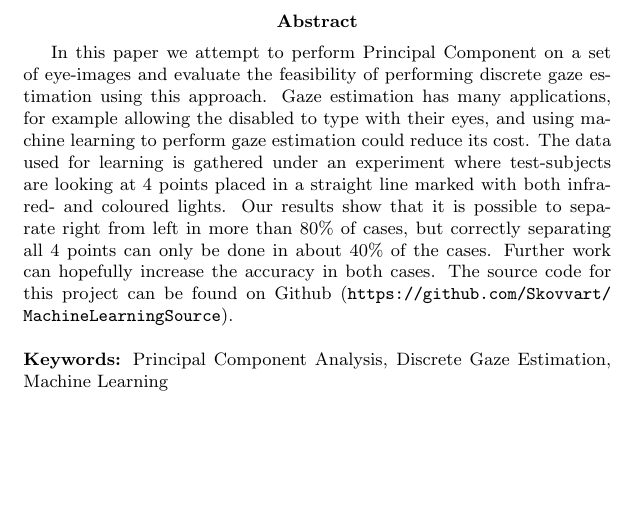
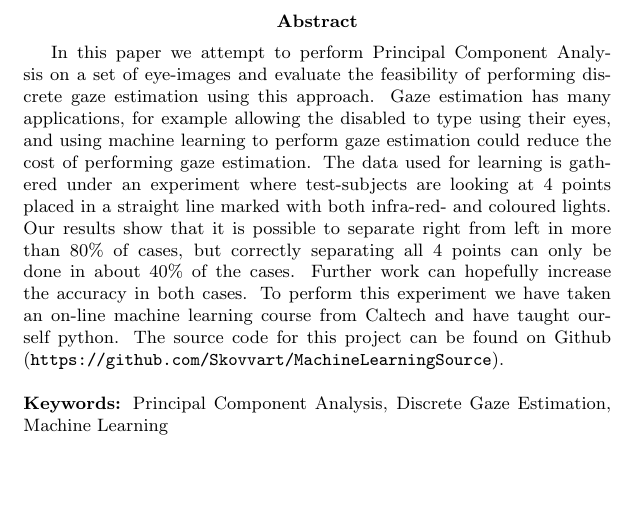
Before and after one commit to Skovvart/GazeEstimationMachineLearning, a LaTeX paper (Report.tex, which reads Abstract.tex): part of page 2 of 24, cut so that both start at the same text. Compiled offline with pdfLaTeX.

Commit message:
Some changes to abstract

```diff
--- a/Abstract.tex
+++ b/Abstract.tex
@@ -1,9 +1,17 @@
 \begin{abstract}
-In this paper we attempt to perform Principal Component on a set of eye-images and evaluate the feasibility of performing discrete gaze estimation using this approach.
-Gaze estimation has many applications, for example allowing the disabled to type with their eyes, and using machine learning to perform gaze estimation could reduce its cost.
+% State the problem
+%In this paper we attempt to classify which of 4 points an eye-image is looking at by using Principal Component Analysis.
+% Say why it’s an interesting problem
+%Gaze estimation has many applications, for example allowing the disabled to type with their eyes, and using machine learning to perform gaze estimation could reduce its cost.
+% Say what your solution achieves
+% Say what follows from your solution
+
+In this paper we attempt to perform Principal Component Analysis on a set of eye-images and evaluate the feasibility of performing discrete gaze estimation using this approach.
+Gaze estimation has many applications, for example allowing the disabled to type using their eyes, and using machine learning to perform gaze estimation could reduce the cost of performing gaze estimation.
 The data used for learning is gathered under an experiment where test-subjects are looking at 4 points placed in a straight line marked with both infra-red- and coloured lights.
 Our results show that it is possible to separate right from left in more than 80\% of cases, but correctly separating all 4 points can only be done in about 40\% of the cases.
 Further work can hopefully increase the accuracy in both cases.
+To perform this experiment we have taken an on-line machine learning course from Caltech and have taught ourself python.
 The source code for this project can be found on Github (\url{https://github.com/Skovvart/MachineLearningSource}).
 \\\\
 \textbf{Keywords:} Principal Component Analysis, Discrete Gaze Estimation, Machine Learning
```
